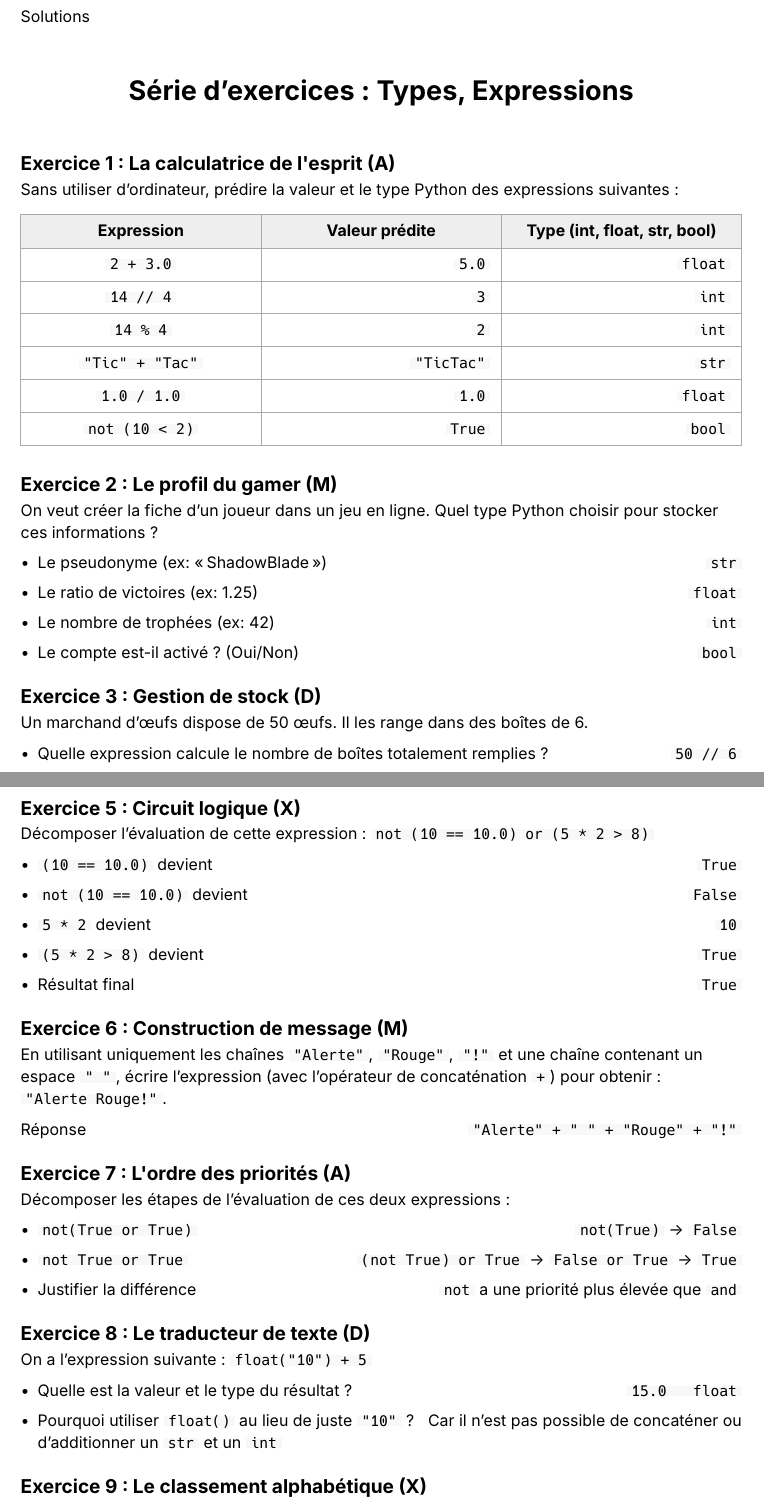
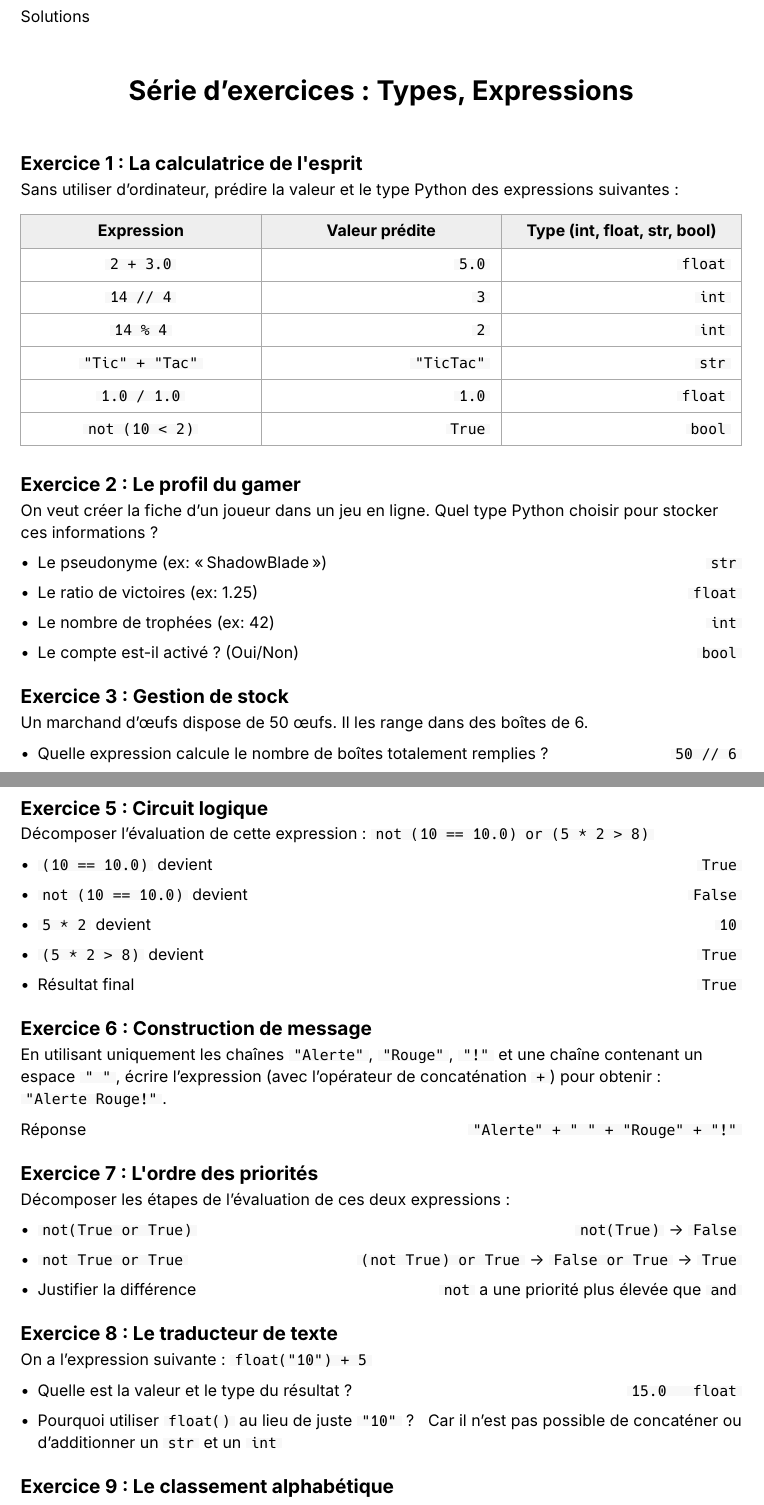
Before and after one commit to nwolff/prep-cours, a Typst document (exercices/02-types-expressions/ex.typ): two parts of pages 1 and 2 of 2, joined at a grey line, cut so that both start at the same text. Compiled offline with Typst 0.15.

Commit message:
remove taxonomy

```diff
--- a/exercices/02-types-expressions/ex.typ
+++ b/exercices/02-types-expressions/ex.typ
@@ -4,7 +4,7 @@
 
 #title[ Série d'exercices : Types, Expressions ]
 
-#ex("La calculatrice de l'esprit", taxonomy: "A")[
+#ex("La calculatrice de l'esprit")[
   Sans utiliser d'ordinateur, prédire la valeur et le type Python des expressions suivantes :
 
   #table(
@@ -19,7 +19,7 @@
   )
 ]
 
-#ex("Le profil du gamer", taxonomy: "M")[
+#ex("Le profil du gamer")[
   On veut créer la fiche d'un joueur dans un jeu en ligne. Quel type Python choisir pour stocker ces informations ?
 
   - Le pseudonyme (ex: "ShadowBlade") #a[`str`]
@@ -28,7 +28,7 @@
   - Le compte est-il activé ? (Oui/Non) #a[`bool`]
 ]
 
-#ex("Gestion de stock", taxonomy: "D")[
+#ex("Gestion de stock")[
   Un marchand d'œufs dispose de 50 œufs. Il les range dans des boîtes de 6.
 
   - Quelle expression calcule le nombre de boîtes totalement remplies ? #a[`50 // 6`]
@@ -46,7 +46,7 @@
   - `1,5 * 2` #a[`1.5 * 2`]
 ]
 
-#ex("Circuit logique", taxonomy: "X")[
+#ex("Circuit logique")[
   Décomposer l'évaluation de cette expression : `not (10 == 10.0) or (5 * 2 > 8)`
 
   - `(10 == 10.0)` devient #a[`True`]
@@ -56,20 +56,20 @@
   - Résultat final #a[`True`]
 ]
 
-#ex("Construction de message", taxonomy: "M")[
+#ex("Construction de message")[
   En utilisant uniquement les chaînes `"Alerte"`, `"Rouge"`, `"!"` et une chaîne contenant un espace `" "`, écrire l'expression (avec l'opérateur de concaténation `+`) pour obtenir : `"Alerte Rouge!"`.
 
   Réponse #a[`"Alerte" + " " + "Rouge" + "!"`]
 ]
 
-#ex("L'ordre des priorités", taxonomy: "A")[
+#ex("L'ordre des priorités")[
   Décomposer les étapes de l'évaluation de ces deux expressions :
   - `not(True or True)` #a[`not(True)` -> `False`]
   - `not True or True` #a[`(not True) or True` -> `False or True` -> `True`]
   - Justifier la différence #a[`not` a une priorité plus élevée que `and`]
 
 
-  #ex("Le traducteur de texte", taxonomy: "D")[
+  #ex("Le traducteur de texte")[
     On a l'expression suivante : `float("10") + 5`
 
     - Quelle est la valeur et le type du résultat ? #a[`15.0   float`]
@@ -77,14 +77,14 @@
   ]
 ]
 
-#ex("Le classement alphabétique", taxonomy: "X")[
+#ex("Le classement alphabétique")[
   Déterminer si ces expressions sont `True` ou `False` :
   - `"Zèbre" < "Abeille"` #a[`False`]
   - `"Chien" > "Chat"` #a[`True`]
   - `"A" == "a"` #a[`False`]
 ]
 
-#ex("Le système de sécurité", taxonomy: "E")[
+#ex("Le système de sécurité")[
   Un coffre-fort s'ouvre si l'expression suivante est `True`:
 
   `(2**3 > 7) and not (15 % 2 == 0)`
```
Also changed, not shown: exercices/template.typ (+2 -6 lines), exercices/02-types-expressions/ex.typ (2 more changed lines).
